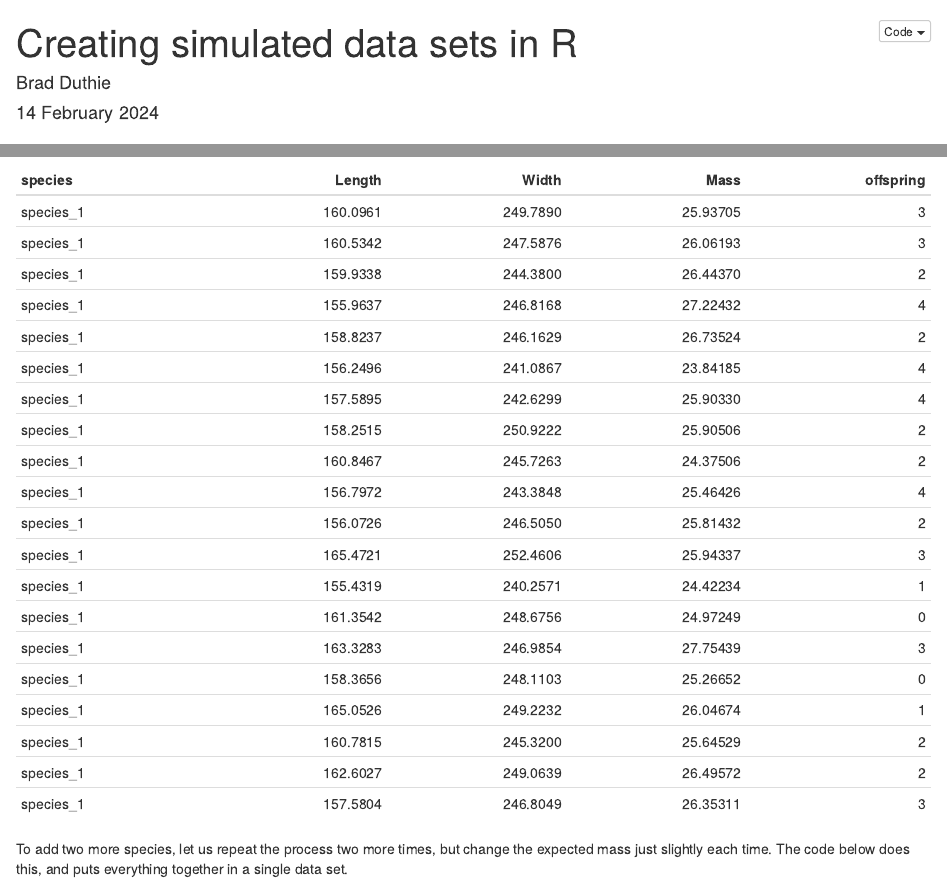
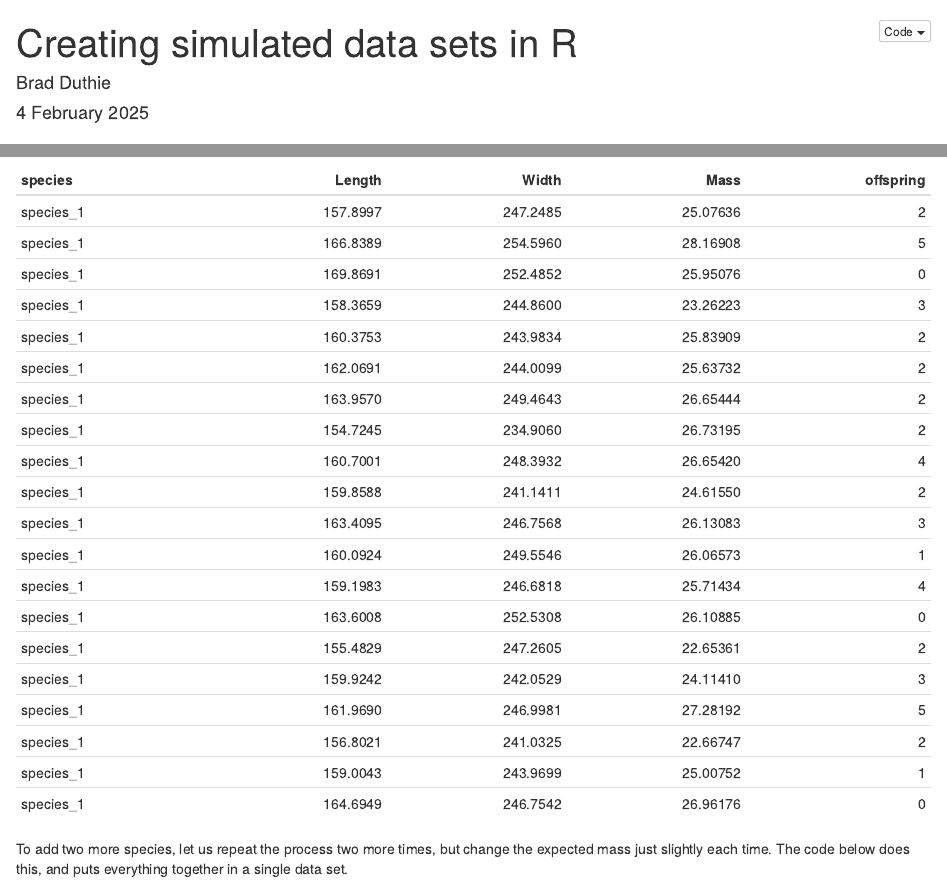
Before and after one commit to StirlingCodingClub/simulating_data, an R Markdown document (index.Rmd): the page in a window 1100 px wide, from its top, and a second part further down, joined at a grey line. The pictures show the output file index.html that the author committed with the source, opened offline.

Commit message:
Update notes for 2025

```diff
--- a/index.Rmd
+++ b/index.Rmd
@@ -1,11 +1,11 @@
 ---
 title: "Creating simulated data sets in R"
 author: "Brad Duthie"
-date: "14 February 2024"
+date: "4 February 2025"
 output:
-  pdf_document: default
   html_document:
     code_folding: show
+  pdf_document: default
   word_document: default
 bibliography: refs.bib
 ---
```
Also changed, not shown: index.html.
